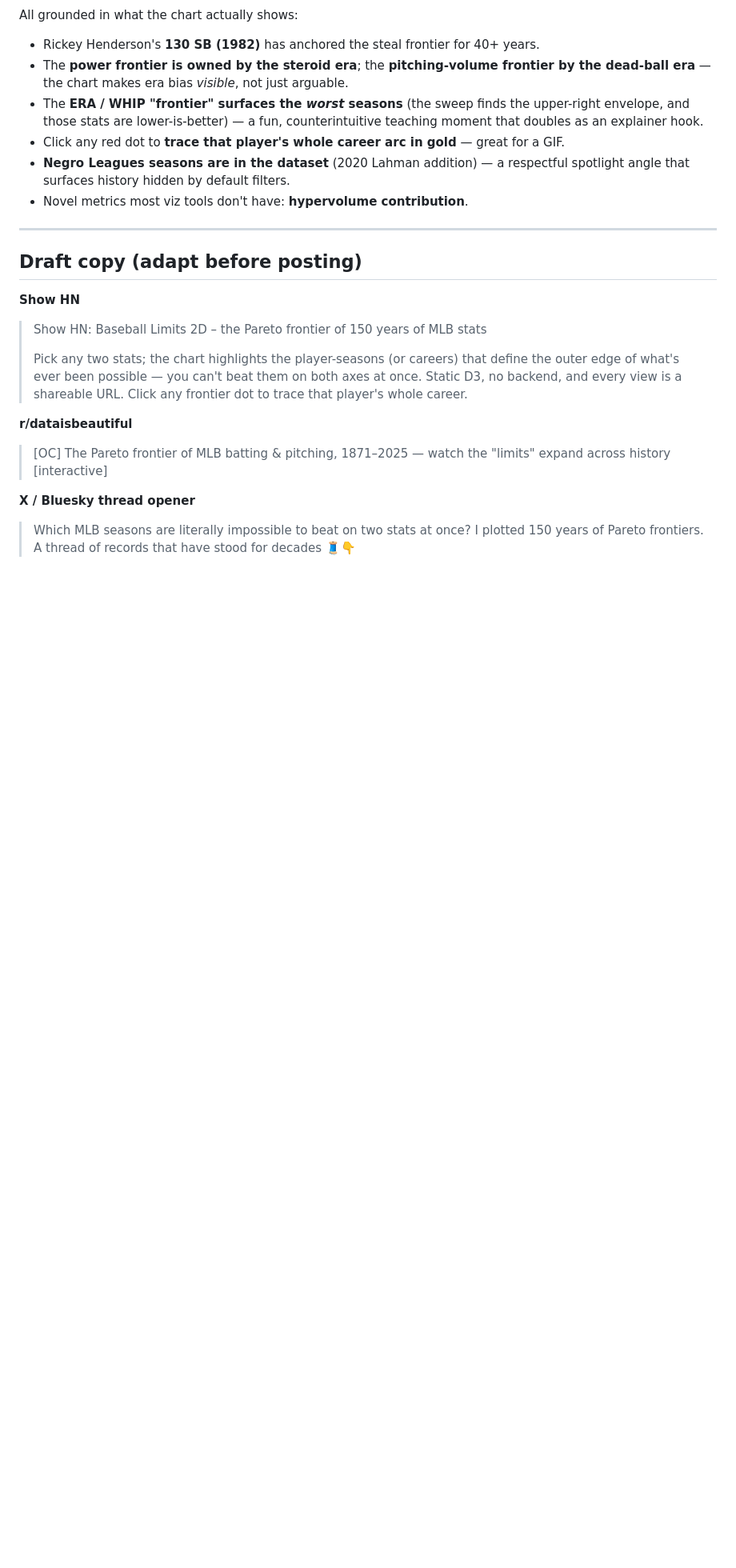
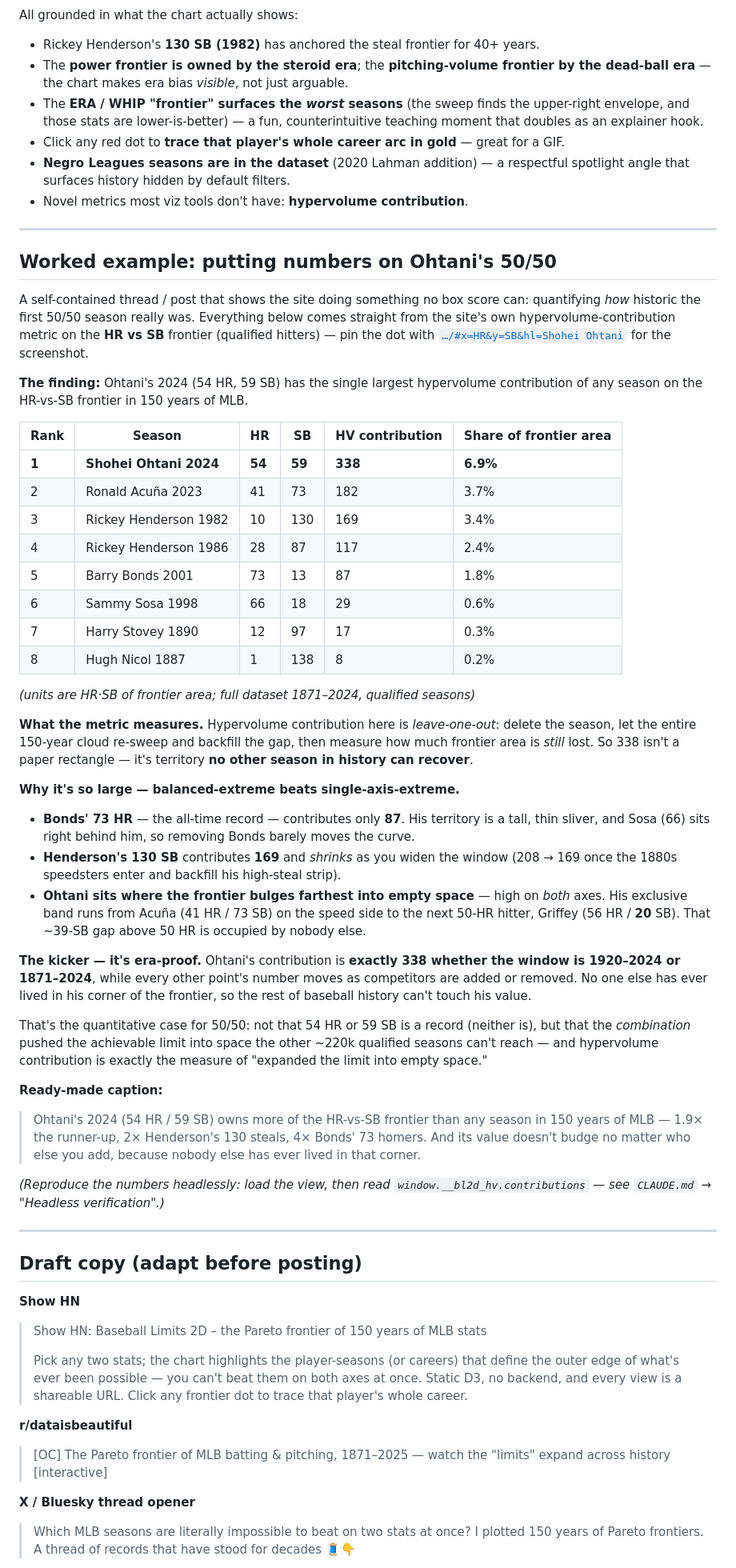
Before and after one commit to eliogovea/baseball-limits-2d, a Markdown page: docs/sharing-playbook.md, the part around the change. Shown at 80% size. Rendered like a GitHub page; blank space fills up the shorter version.

Commit message:
Add Ohtani 50/50 worked example to sharing playbook
A self-contained, postable analysis using the site's own hypervolume-
contribution metric on the HR vs SB frontier: Ohtani's 2024 (54 HR / 59 SB)
has the largest leave-one-out contribution of any season in 150 years (338,
6.9% of frontier area) — ~2x Henderson's 130 SB, ~4x Bonds' 73 HR, and
era-invariant. Includes the ranking table, the metric explanation, a verified
pin deep-link, a share caption, and a reproduce-it pointer.

Co-Authored-By: Claude Opus 4.8 <noreply@anthropic.com>

```diff
--- a/docs/sharing-playbook.md
+++ b/docs/sharing-playbook.md
@@ -69,6 +69,67 @@ All grounded in what the chart actually shows:
 
 ---
 
+## Worked example: putting numbers on Ohtani's 50/50
+
+A self-contained thread / post that shows the site doing something no box score can:
+quantifying *how* historic the first 50/50 season really was. Everything below comes
+straight from the site's own hypervolume-contribution metric on the **HR vs SB** frontier
+(qualified hitters) — pin the dot with
+[`…/#x=HR&y=SB&hl=Shohei Ohtani`](https://eliogovea.github.io/baseball-limits-2d/#x=HR&y=SB&hl=Shohei%20Ohtani)
+for the screenshot.
+
+**The finding:** Ohtani's 2024 (54 HR, 59 SB) has the single largest hypervolume
+contribution of any season on the HR-vs-SB frontier in 150 years of MLB.
+
+| Rank | Season | HR | SB | HV contribution | Share of frontier area |
+|---|---|---|---|---|---|
+| **1** | **Shohei Ohtani 2024** | **54** | **59** | **338** | **6.9%** |
+| 2 | Ronald Acuña 2023 | 41 | 73 | 182 | 3.7% |
+| 3 | Rickey Henderson 1982 | 10 | 130 | 169 | 3.4% |
+| 4 | Rickey Henderson 1986 | 28 | 87 | 117 | 2.4% |
+| 5 | Barry Bonds 2001 | 73 | 13 | 87 | 1.8% |
+| 6 | Sammy Sosa 1998 | 66 | 18 | 29 | 0.6% |
+| 7 | Harry Stovey 1890 | 12 | 97 | 17 | 0.3% |
+| 8 | Hugh Nicol 1887 | 1 | 138 | 8 | 0.2% |
+
+*(units are HR·SB of frontier area; full dataset 1871–2024, qualified seasons)*
+
+**What the metric measures.** Hypervolume contribution here is *leave-one-out*: delete the
+season, let the entire 150-year cloud re-sweep and backfill the gap, then measure how much
+frontier area is *still* lost. So 338 isn't a paper rectangle — it's territory **no other
+season in history can recover**.
+
+**Why it's so large — balanced-extreme beats single-axis-extreme.**
+
+- **Bonds' 73 HR** — the all-time record — contributes only **87**. His territory is a tall,
+  thin sliver, and Sosa (66) sits right behind him, so removing Bonds barely moves the curve.
+- **Henderson's 130 SB** contributes **169** and *shrinks* as you widen the window (208 → 169
+  once the 1880s speedsters enter and backfill his high-steal strip).
+- **Ohtani sits where the frontier bulges farthest into empty space** — high on *both* axes.
+  His exclusive band runs from Acuña (41 HR / 73 SB) on the speed side to the next 50-HR
+  hitter, Griffey (56 HR / **20** SB). That ~39-SB gap above 50 HR is occupied by nobody else.
+
+**The kicker — it's era-proof.** Ohtani's contribution is **exactly 338 whether the window is
+1920–2024 or 1871–2024**, while every other point's number moves as competitors are added or
+removed. No one else has ever lived in his corner of the frontier, so the rest of baseball
+history can't touch his value.
+
+That's the quantitative case for 50/50: not that 54 HR or 59 SB is a record (neither is), but
+that the *combination* pushed the achievable limit into space the other ~220k qualified
+seasons can't reach — and hypervolume contribution is exactly the measure of "expanded the
+limit into empty space."
+
+**Ready-made caption:**
+> Ohtani's 2024 (54 HR / 59 SB) owns more of the HR-vs-SB frontier than any season in 150
+> years of MLB — 1.9× the runner-up, 2× Henderson's 130 steals, 4× Bonds' 73 homers. And its
+> value doesn't budge no matter who else you add, because nobody else has ever lived in that
+> corner.
+
+*(Reproduce the numbers headlessly: load the view, then read `window.__bl2d_hv.contributions`
+— see `CLAUDE.md` → "Headless verification".)*
+
+---
+
 ## Draft copy (adapt before posting)
 
 **Show HN**
```
